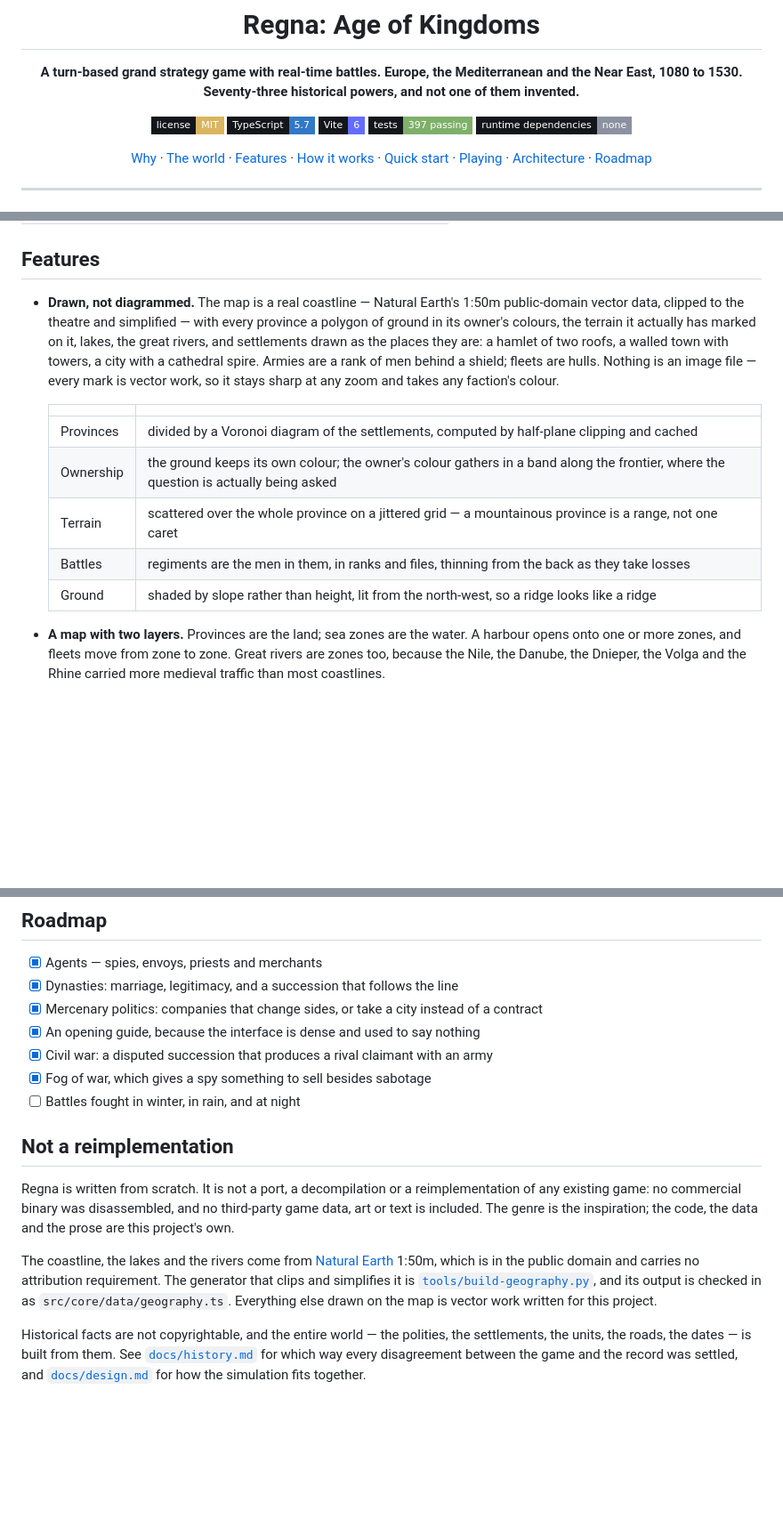
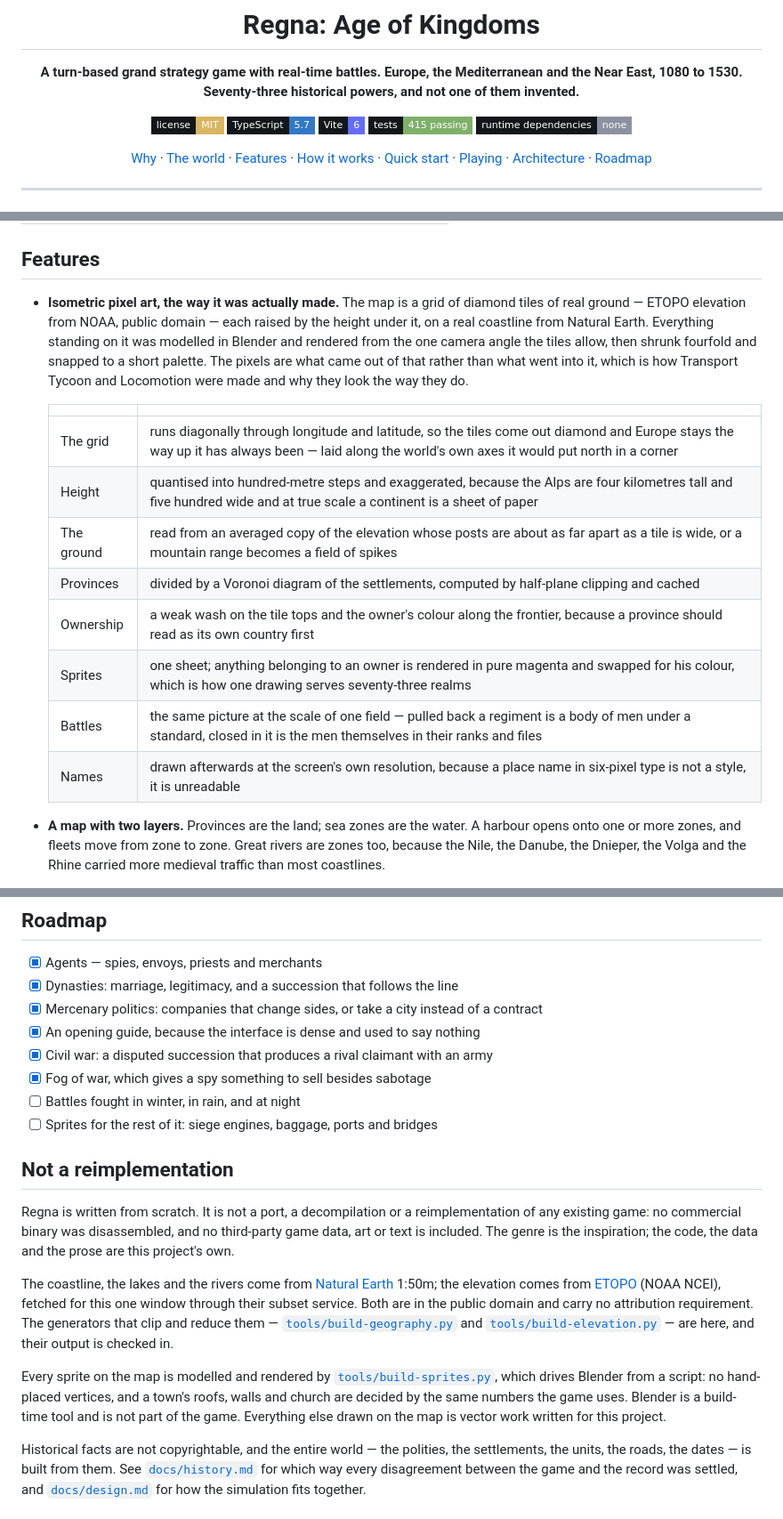
Before and after one commit to Hercegman/regna, a Markdown page: README.md, 3 parts joined by grey strips. Shown at 89% size. Rendered like a GitHub page; badges without logos; blank space fills up the shorter version.

```diff
--- a/README.md
+++ b/README.md
@@ -9,7 +9,7 @@
 [![License: MIT](https://img.shields.io/badge/license-MIT-d9b55f?style=flat-square&labelColor=12161a)](LICENSE)
 [![TypeScript](https://img.shields.io/badge/TypeScript-5.7-3178c6?style=flat-square&logo=typescript&logoColor=white&labelColor=12161a)](https://www.typescriptlang.org)
 [![Vite](https://img.shields.io/badge/Vite-6-646cff?style=flat-square&logo=vite&logoColor=white&labelColor=12161a)](https://vite.dev)
-[![Tests](https://img.shields.io/badge/tests-397%20passing-7fb069?style=flat-square&labelColor=12161a)](#development)
+[![Tests](https://img.shields.io/badge/tests-415%20passing-7fb069?style=flat-square&labelColor=12161a)](#development)
 [![Runtime deps](https://img.shields.io/badge/runtime%20dependencies-none-8b91a0?style=flat-square&labelColor=12161a)](#architecture)
 
 [Why](#why-regna) · [The world](#the-world) · [Features](#features) · [How it works](#how-it-works) · [Quick start](#quick-start) · [Playing](#playing) · [Architecture](#architecture) · [Roadmap](#roadmap)
@@ -56,22 +56,25 @@ play in the year it actually rose, at the place it rose from.
 
 ## Features
 
-- **Drawn, not diagrammed.** The map is a real coastline — Natural Earth's
-  1:50m public-domain vector data, clipped to the theatre and simplified — with
-  every province a polygon of ground in its owner's colours, the terrain it
-  actually has marked on it, lakes, the great rivers, and settlements drawn as
-  the places they are: a hamlet of two roofs, a walled town with towers, a city
-  with a cathedral spire. Armies are a rank of men behind a shield; fleets are
-  hulls. Nothing is an image file — every mark is vector work, so it stays sharp
-  at any zoom and takes any faction's colour.
+- **Isometric pixel art, the way it was actually made.** The map is a grid of
+  diamond tiles of real ground — ETOPO elevation from NOAA, public domain —
+  each raised by the height under it, on a real coastline from Natural Earth.
+  Everything standing on it was modelled in Blender and rendered from the one
+  camera angle the tiles allow, then shrunk fourfold and snapped to a short
+  palette. The pixels are what came out of that rather than what went into it,
+  which is how Transport Tycoon and Locomotion were made and why they look the
+  way they do.
 
   | | |
   | :--- | :--- |
+  | The grid | runs diagonally through longitude and latitude, so the tiles come out diamond and Europe stays the way up it has always been — laid along the world's own axes it would put north in a corner |
+  | Height | quantised into hundred-metre steps and exaggerated, because the Alps are four kilometres tall and five hundred wide and at true scale a continent is a sheet of paper |
+  | The ground | read from an averaged copy of the elevation whose posts are about as far apart as a tile is wide, or a mountain range becomes a field of spikes |
   | Provinces | divided by a Voronoi diagram of the settlements, computed by half-plane clipping and cached |
-  | Ownership | the ground keeps its own colour; the owner's colour gathers in a band along the frontier, where the question is actually being asked |
-  | Terrain | scattered over the whole province on a jittered grid — a mountainous province is a range, not one caret |
-  | Battles | regiments are the men in them, in ranks and files, thinning from the back as they take losses |
-  | Ground | shaded by slope rather than height, lit from the north-west, so a ridge looks like a ridge |
+  | Ownership | a weak wash on the tile tops and the owner's colour along the frontier, because a province should read as its own country first |
+  | Sprites | one sheet; anything belonging to an owner is rendered in pure magenta and swapped for his colour, which is how one drawing serves seventy-three realms |
+  | Battles | the same picture at the scale of one field — pulled back a regiment is a body of men under a standard, closed in it is the men themselves in their ranks and files |
+  | Names | drawn afterwards at the screen's own resolution, because a place name in six-pixel type is not a style, it is unreadable |
 
 - **A map with two layers.** Provinces are the land; sea zones are the water. A
   harbour opens onto one or more zones, and fleets move from zone to zone. Great
@@ -350,6 +355,7 @@ URL parameters open a known state without a sequence of clicks:
 - [x] Civil war: a disputed succession that produces a rival claimant with an army
 - [x] Fog of war, which gives a spy something to sell besides sabotage
 - [ ] Battles fought in winter, in rain, and at night
+- [ ] Sprites for the rest of it: siege engines, baggage, ports and bridges
 
 ## Not a reimplementation
 
@@ -359,10 +365,19 @@ and no third-party game data, art or text is included. The genre is the
 inspiration; the code, the data and the prose are this project's own.
 
 The coastline, the lakes and the rivers come from
-[Natural Earth](https://www.naturalearthdata.com) 1:50m, which is in the public
-domain and carries no attribution requirement. The generator that clips and
-simplifies it is [`tools/build-geography.py`](tools/build-geography.py), and
-its output is checked in as `src/core/data/geography.ts`. Everything else drawn on the map is vector work
+[Natural Earth](https://www.naturalearthdata.com) 1:50m; the elevation comes
+from [ETOPO](https://www.ncei.noaa.gov/products/etopo-global-relief-model)
+(NOAA NCEI), fetched for this one window through their subset service. Both
+are in the public domain and carry no attribution requirement. The generators
+that clip and reduce them — [`tools/build-geography.py`](tools/build-geography.py)
+and [`tools/build-elevation.py`](tools/build-elevation.py) — are here, and
+their output is checked in.
+
+Every sprite on the map is modelled and rendered by
+[`tools/build-sprites.py`](tools/build-sprites.py), which drives Blender from
+a script: no hand-placed vertices, and a town's roofs, walls and church are
+decided by the same numbers the game uses. Blender is a build-time tool and is
+not part of the game. Everything else drawn on the map is vector work
 written for this project.
 
 Historical facts are not copyrightable, and the entire world — the polities, the
```
Also changed, not shown: other parts of README.md (+6 -4 lines), docs/screenshots/battle.png, docs/screenshots/sea.png, docs/screenshots/trade.png, public/sprites.png, 10 other files.
